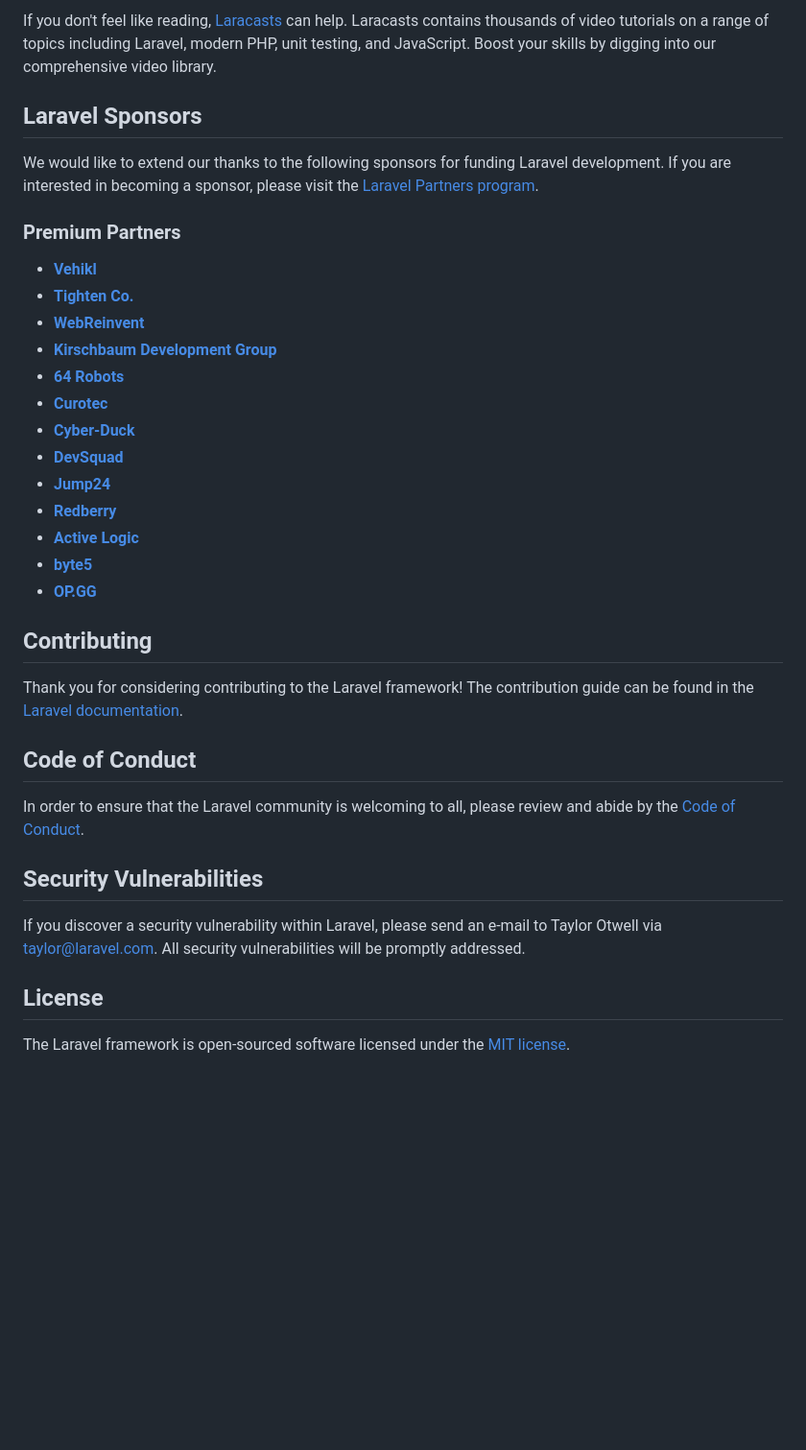
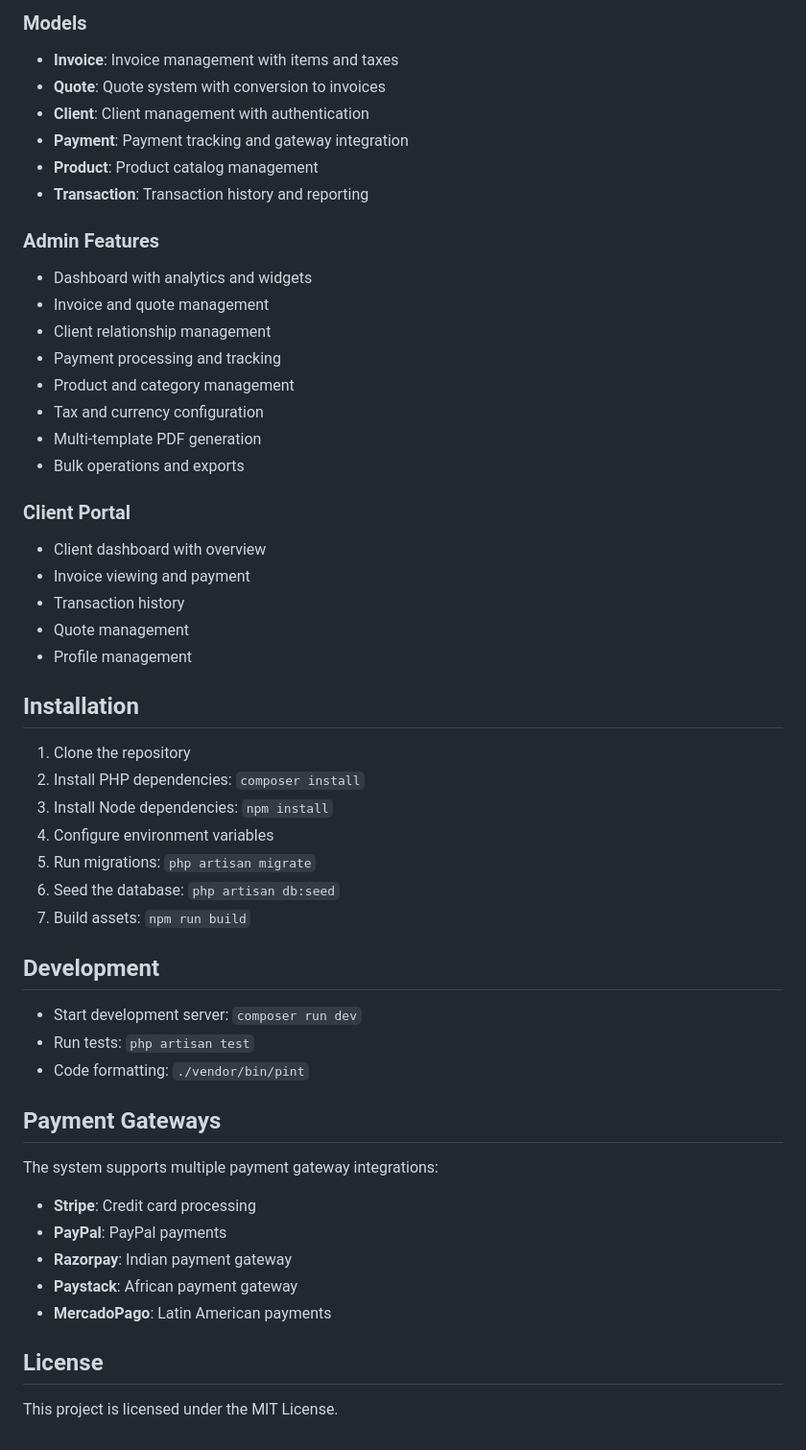
Before and after one commit to web-dev-nav/BillBridge, a Markdown page: README.md, the part around the change printed below. Shown: that part at 96% size. Drawn GitHub-style; blank space fills up the shorter version.

```diff
--- a/README.md
+++ b/README.md
@@ -29,38 +86,54 @@ You may also try the [Laravel Bootcamp](https://bootcamp.laravel.com), where you
 
-If you don't feel like reading, [Laracasts](https://laracasts.com) can help. Laracasts contains thousands of video tutorials on a range of topics including Laravel, modern PHP, unit testing, and JavaScript. Boost your skills by digging into our comprehensive video library.
+### Models
+- **Invoice**: Invoice management with items and taxes
+- **Quote**: Quote system with conversion to invoices
+- **Client**: Client management with authentication
+- **Payment**: Payment tracking and gateway integration
+- **Product**: Product catalog management
+- **Transaction**: Transaction history and reporting
 
-## Laravel Sponsors
+### Admin Features
+- Dashboard with analytics and widgets
+- Invoice and quote management
+- Client relationship management
+- Payment processing and tracking
+- Product and category management
+- Tax and currency configuration
+- Multi-template PDF generation
+- Bulk operations and exports
 
-We would like to extend our thanks to the following sponsors for funding Laravel development. If you are interested in becoming a sponsor, please visit the [Laravel Partners program](https://partners.laravel.com).
+### Client Portal
+- Client dashboard with overview
+- Invoice viewing and payment
+- Transaction history
+- Quote management
+- Profile management
 
-### Premium Partners
+## Installation
 
-- **[Vehikl](https://vehikl.com/)**
-- **[Tighten Co.](https://tighten.co)**
-- **[WebReinvent](https://webreinvent.com/)**
-- **[Kirschbaum Development Group](https://kirschbaumdevelopment.com)**
-- **[64 Robots](https://64robots.com)**
-- **[Curotec](https://www.curotec.com/services/technologies/laravel/)**
-- **[Cyber-Duck](https://cyber-duck.co.uk)**
-- **[DevSquad](https://devsquad.com/hire-laravel-developers)**
-- **[Jump24](https://jump24.co.uk)**
-- **[Redberry](https://redberry.international/laravel/)**
-- **[Active Logic](https://activelogic.com)**
-- **[byte5](https://byte5.de)**
-- **[OP.GG](https://op.gg)**
+1. Clone the repository
+2. Install PHP dependencies: `composer install`
+3. Install Node dependencies: `npm install`
+4. Configure environment variables
+5. Run migrations: `php artisan migrate`
+6. Seed the database: `php artisan db:seed`
+7. Build assets: `npm run build`
 
-## Contributing
+## Development
 
-Thank you for considering contributing to the Laravel framework! The contribution guide can be found in the [Laravel documentation](https://laravel.com/docs/contributions).
+- Start development server: `composer run dev`
+- Run tests: `php artisan test`
+- Code formatting: `./vendor/bin/pint`
 
-## Code of Conduct
+## Payment Gateways
 
-In order to ensure that the Laravel community is welcoming to all, please review and abide by the [Code of Conduct](https://laravel.com/docs/contributions#code-of-conduct).
-
-## Security Vulnerabilities
-
-If you discover a security vulnerability within Laravel, please send an e-mail to Taylor Otwell via [taylor@laravel.com](mailto:taylor@laravel.com). All security vulnerabilities will be promptly addressed.
+The system supports multiple payment gateway integrations:
+- **Stripe**: Credit card processing
+- **PayPal**: PayPal payments
+- **Razorpay**: Indian payment gateway
+- **Paystack**: African payment gateway
+- **MercadoPago**: Latin American payments
 
 ## License
 
-The Laravel framework is open-sourced software licensed under the [MIT license](https://opensource.org/licenses/MIT).
+This project is licensed under the MIT License.
```
Also changed, not shown: other parts of README.md (+77 -20 lines).
